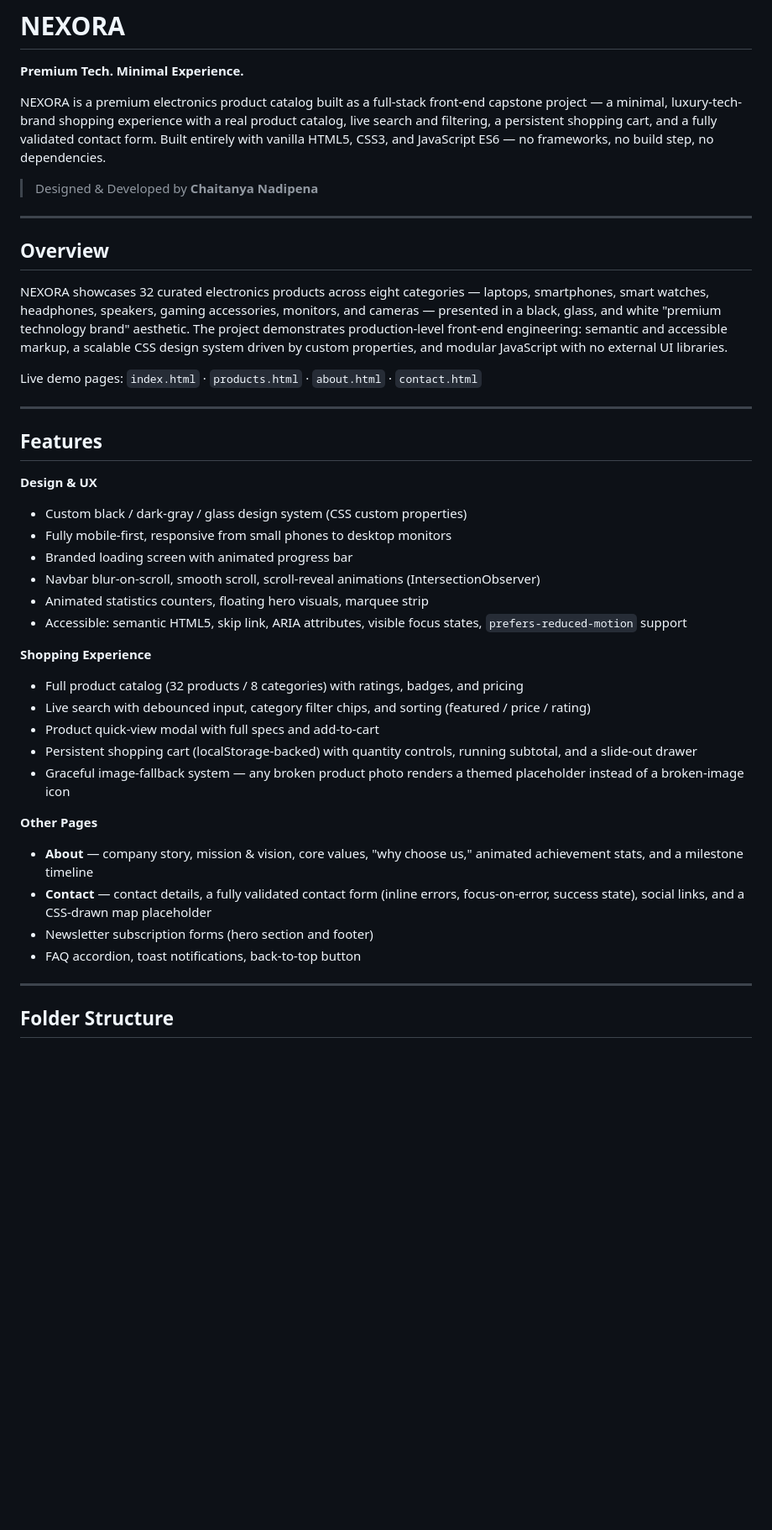
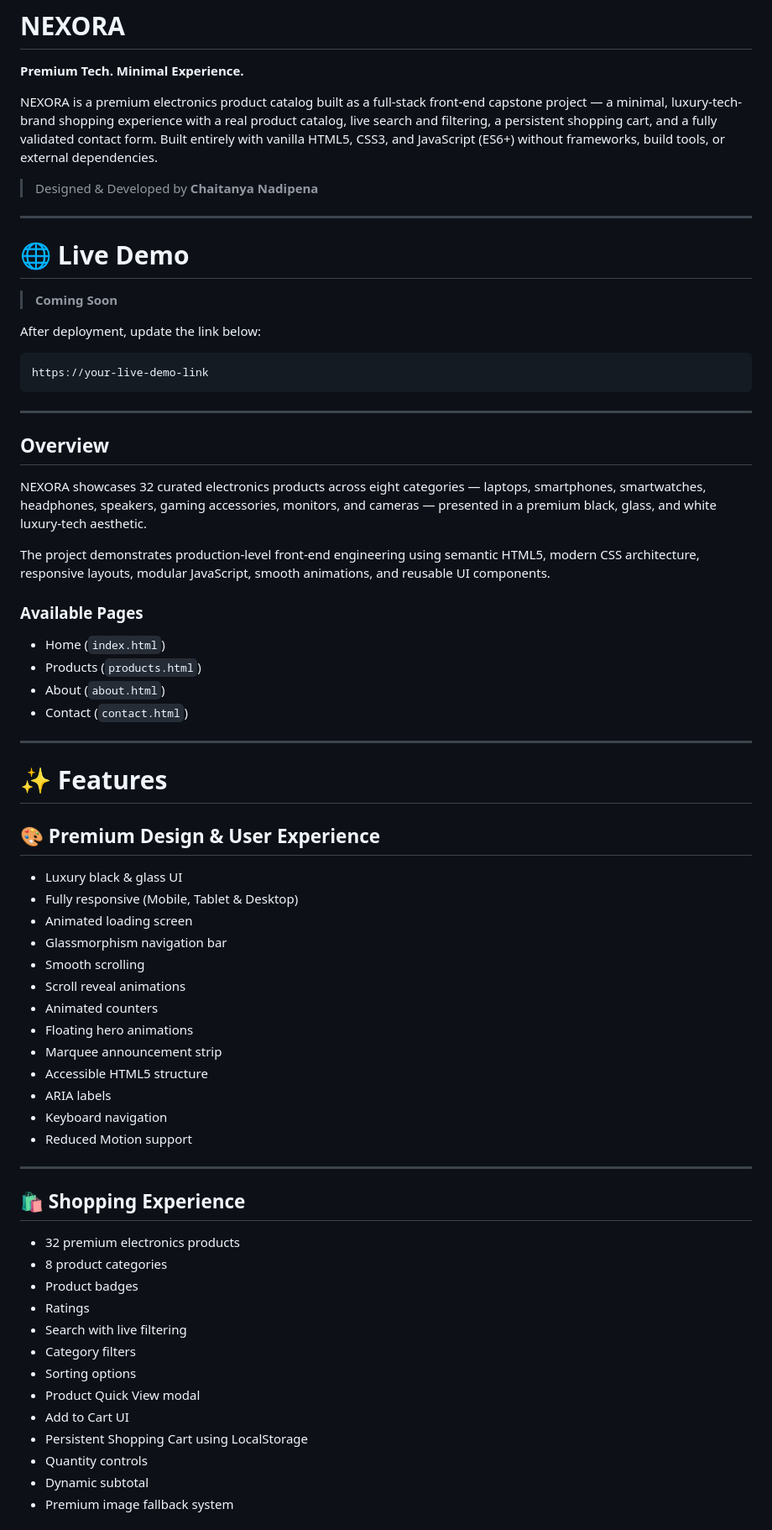
Before and after one commit to chaitanyaNadipena/NEXORA-electronics-store, a Markdown page: Readme.MD, the part around one of its changes. Shown at 84% size. Rendered like a GitHub page; blank space fills up the shorter version.

````diff
--- a/Readme.MD
+++ b/Readme.MD
@@ -2,45 +2,72 @@
 
 **Premium Tech. Minimal Experience.**
 
-NEXORA is a premium electronics product catalog built as a full-stack front-end capstone project — a minimal, luxury-tech-brand shopping experience with a real product catalog, live search and filtering, a persistent shopping cart, and a fully validated contact form. Built entirely with vanilla HTML5, CSS3, and JavaScript ES6 — no frameworks, no build step, no dependencies.
+NEXORA is a premium electronics product catalog built as a full-stack front-end capstone project — a minimal, luxury-tech-brand shopping experience with a real product catalog, live search and filtering, a persistent shopping cart, and a fully validated contact form. Built entirely with vanilla HTML5, CSS3, and JavaScript (ES6+) without frameworks, build tools, or external dependencies.
 
 > Designed & Developed by **Chaitanya Nadipena**
 
 ---
 
-## Overview
+# 🌐 Live Demo
 
-NEXORA showcases 32 curated electronics products across eight categories — laptops, smartphones, smart watches, headphones, speakers, gaming accessories, monitors, and cameras — presented in a black, glass, and white "premium technology brand" aesthetic. The project demonstrates production-level front-end engineering: semantic and accessible markup, a scalable CSS design system driven by custom properties, and modular JavaScript with no external UI libraries.
+> **Coming Soon**
 
-Live demo pages: `index.html` · `products.html` · `about.html` · `contact.html`
+After deployment, update the link below:
+
+```
+https://your-live-demo-link
+```
 
 ---
 
-## Features
+## Overview
 
-**Design & UX**
-- Custom black / dark-gray / glass design system (CSS custom properties)
-- Fully mobile-first, responsive from small phones to desktop monitors
-- Branded loading screen with animated progress bar
-- Navbar blur-on-scroll, smooth scroll, scroll-reveal animations (IntersectionObserver)
-- Animated statistics counters, floating hero visuals, marquee strip
-- Accessible: semantic HTML5, skip link, ARIA attributes, visible focus states, `prefers-reduced-motion` support
+NEXORA showcases 32 curated electronics products across eight categories — laptops, smartphones, smartwatches, headphones, speakers, gaming accessories, monitors, and cameras — presented in a premium black, glass, and white luxury-tech aesthetic.
 
-**Shopping Experience**
-- Full product catalog (32 products / 8 categories) with ratings, badges, and pricing
-- Live search with debounced input, category filter chips, and sorting (featured / price / rating)
-- Product quick-view modal with full specs and add-to-cart
-- Persistent shopping cart (localStorage-backed) with quantity controls, running subtotal, and a slide-out drawer
-- Graceful image-fallback system — any broken product photo renders a themed placeholder instead of a broken-image icon
+The project demonstrates production-level front-end engineering using semantic HTML5, modern CSS architecture, responsive layouts, modular JavaScript, smooth animations, and reusable UI components.
 
-**Other Pages**
-- **About** — company story, mission & vision, core values, "why choose us," animated achievement stats, and a milestone timeline
-- **Contact** — contact details, a fully validated contact form (inline errors, focus-on-error, success state), social links, and a CSS-drawn map placeholder
-- Newsletter subscription forms (hero section and footer)
-- FAQ accordion, toast notifications, back-to-top button
+### Available Pages
+
+- Home (`index.html`)
+- Products (`products.html`)
+- About (`about.html`)
+- Contact (`contact.html`)
 
 ---
 
-## Folder Structure
+# ✨ Features
 
-```
+## 🎨 Premium Design & User Experience
+
+- Luxury black & glass UI
+- Fully responsive (Mobile, Tablet & Desktop)
+- Animated loading screen
+- Glassmorphism navigation bar
+- Smooth scrolling
+- Scroll reveal animations
+- Animated counters
+- Floating hero animations
+- Marquee announcement strip
+- Accessible HTML5 structure
+- ARIA labels
+- Keyboard navigation
+- Reduced Motion support
+
+---
+
+## 🛍 Shopping Experience
+
+- 32 premium electronics products
+- 8 product categories
+- Product badges
+- Ratings
+- Search with live filtering
+- Category filters
+- Sorting options
+- Product Quick View modal
+- Add to Cart UI
+- Persistent Shopping Cart using LocalStorage
+- Quantity controls
+- Dynamic subtotal
+- Premium image fallback system
+
````
Also changed, not shown: other parts of Readme.MD (+196 -84 lines).
